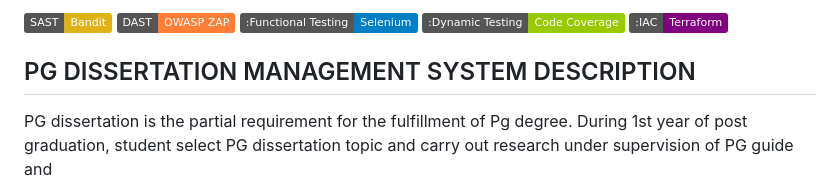
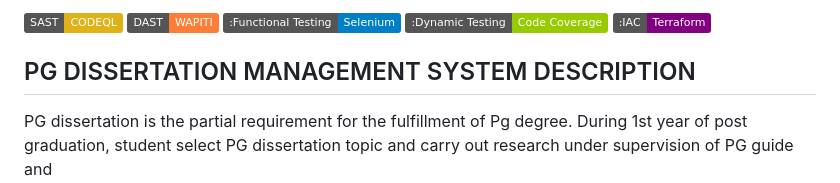
Before and after one commit to PD-NET/Devnew, a Markdown page: README.md, the part around the change. Rendered like a GitHub page; badges without logos.

```diff
--- a/README.md
+++ b/README.md
@@ -1,5 +1,5 @@
-[![SAST CODEQL](https://img.shields.io/badge/SAST-Bandit-yellow.svg)](https://github.com/PyCQA/bandit)
-[![DAST: WAPITI](https://img.shields.io/badge/DAST-OWASP_ZAP-orange.svg)](https://github.com/zaproxy/zaproxy)
+[![SAST CODEQL](https://img.shields.io/badge/SAST-CODEQL-yellow.svg)](https://github.com/PyCQA/codeql)
+[![DAST: WAPITI](https://img.shields.io/badge/DAST-WAPITI-orange.svg)](https://github.com/zaproxy/zaproxy)
 [![Functional Testing: Selenium](https://img.shields.io/badge/:Functional_Testing-Selenium-blue.svg)](https://github.com/SeleniumHQ/selenium)
 [![Dynamic Testing: Code_Coverage](https://img.shields.io/badge/:Dynamic_Testing-Code_Coverage-green.svg)](https://github.com/marketplace/codecov)
 [![IAC: Terraform](https://img.shields.io/badge/:IAC-Terraform-purple.svg)](https://github.com/hashicorp/terraform)
```
